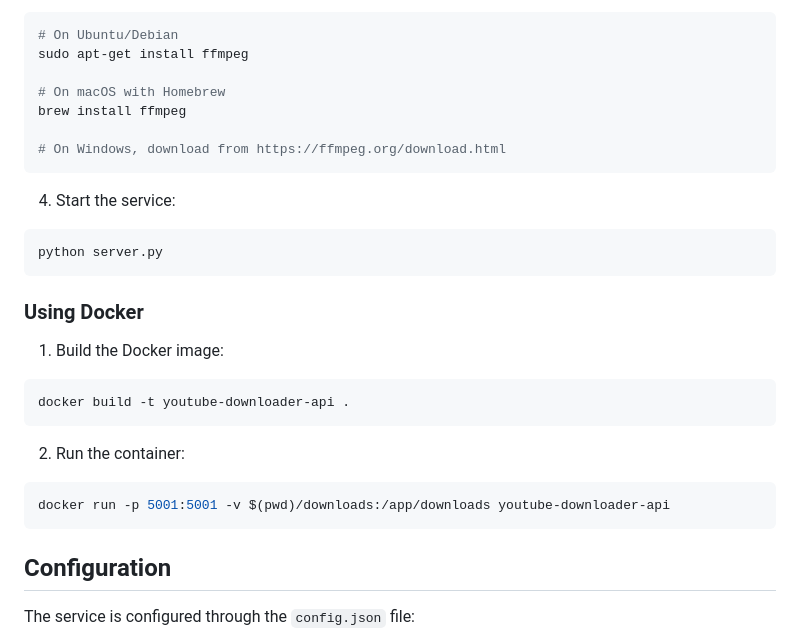
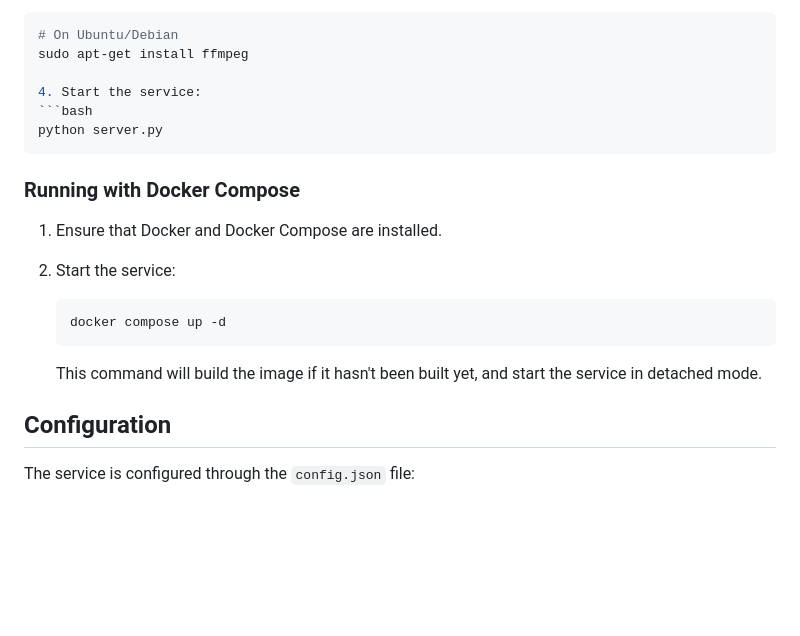
Before and after one commit to kreolsky/youtube-downloader-api-server, a Markdown page: README.md, the part around the change. Rendered like a GitHub page; blank space fills up the shorter version.

````diff
--- a/README.md
+++ b/README.md
@@ -39,28 +39,21 @@ pip install -r requirements.txt
 # On Ubuntu/Debian
 sudo apt-get install ffmpeg
 
-# On macOS with Homebrew
-brew install ffmpeg
-
-# On Windows, download from https://ffmpeg.org/download.html
-```
-
 4. Start the service:
 ```bash
 python server.py
 ```
 
-### Using Docker
+### Running with Docker Compose
 
-1. Build the Docker image:
-```bash
-docker build -t youtube-downloader-api .
-```
+1.  Ensure that Docker and Docker Compose are installed.
+2.  Start the service:
 
-2. Run the container:
-```bash
-docker run -p 5001:5001 -v $(pwd)/downloads:/app/downloads youtube-downloader-api
-```
+    ```bash
+    docker compose up -d
+    ```
+
+    This command will build the image if it hasn't been built yet, and start the service in detached mode.
 
 ## Configuration
 
````
